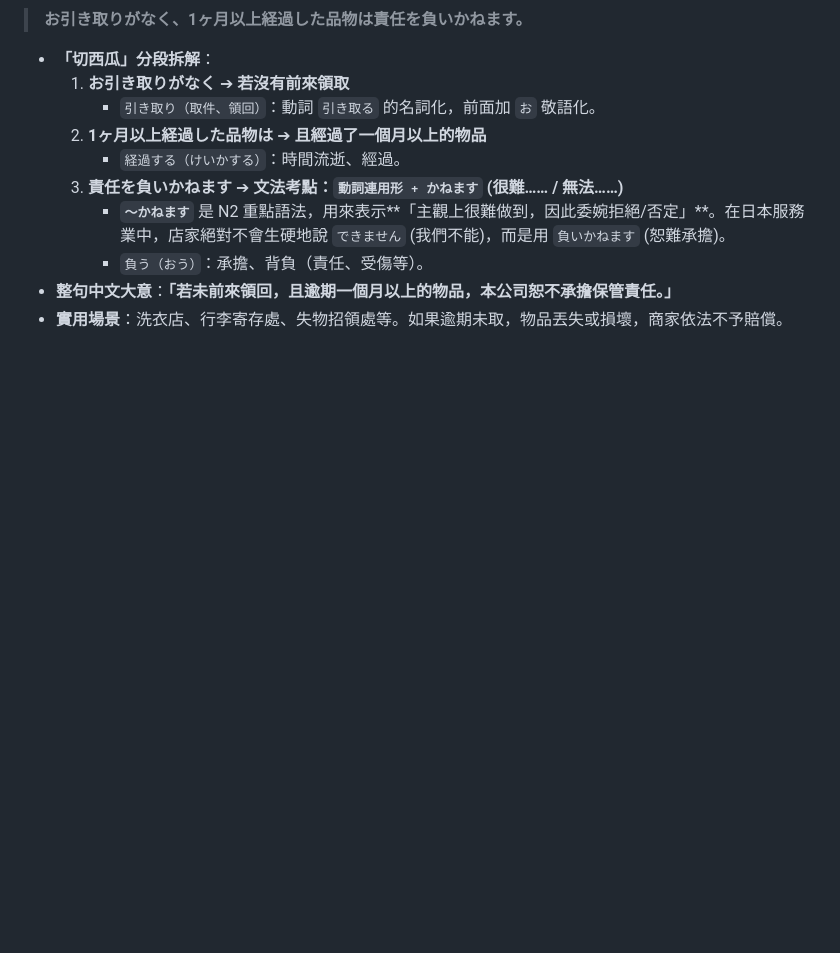
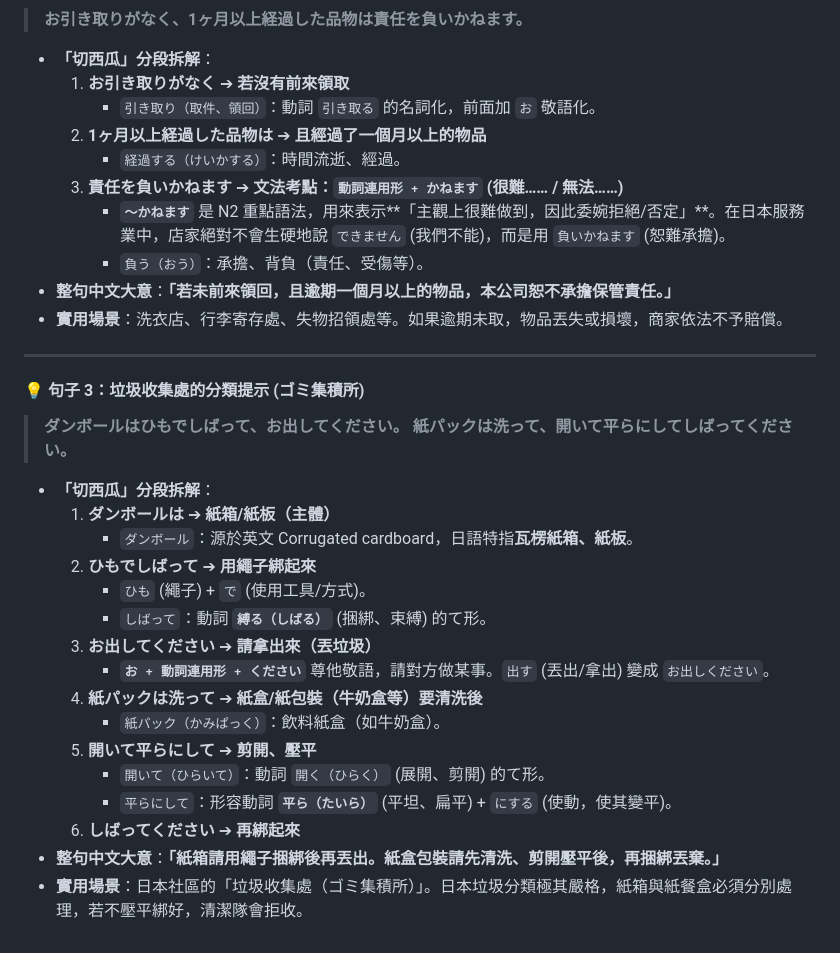
Before and after one commit to sang959699/StudyJapanese, a Markdown page: 1_N2_Study_Strategy_and_Grammar.md, the part around the change. Drawn GitHub-style; blank space fills up the shorter version.

Commit message:
Archive note.txt additions to Parts 1 and 3

```diff
--- a/1_N2_Study_Strategy_and_Grammar.md
+++ b/1_N2_Study_Strategy_and_Grammar.md
@@ -339,3 +339,26 @@ graph TD
         *   `負う（おう）`：承擔、背負（責任、受傷等）。
 *   **整句中文大意**：**「若未前來領回，且逾期一個月以上的物品，本公司恕不承擔保管責任。」**
 *   **實用場景**：洗衣店、行李寄存處、失物招領處等。如果逾期未取，物品丟失或損壞，商家依法不予賠償。
+
+---
+
+#### 💡 句子 3：垃圾收集處的分類提示 (ゴミ集積所)
+> **ダンボールはひもでしばって、お出してください。**
+> **紙パックは洗って、開いて平らにしてしばってください。**
+
+*   **「切西瓜」分段拆解**：
+    1.  **ダンボールは** ➔ **紙箱/紙板（主體）**
+        *   `ダンボール`：源於英文 Corrugated cardboard，日語特指**瓦楞紙箱、紙板**。
+    2.  **ひもでしばって** ➔ **用繩子綁起來**
+        *   `ひも` (繩子) + `で` (使用工具/方式)。
+        *   `しばって`：動詞 **`縛る（しばる）`** (捆綁、束縛) 的て形。
+    3.  **お出してください** ➔ **請拿出來（丟垃圾）**
+        *   **`お + 動詞連用形 + ください`** 尊他敬語，請對方做某事。`出す` (丟出/拿出) 變成 `お出しください`。
+    4.  **紙パックは洗って** ➔ **紙盒/紙包裝（牛奶盒等）要清洗後**
+        *   `紙パック（かみぱっく）`：飲料紙盒（如牛奶盒）。
+    5.  **開いて平らにして** ➔ **剪開、壓平**
+        *   `開いて（ひらいて）`：動詞 `開く（ひらく）` (展開、剪開) 的て形。
+        *   `平らにして`：形容動詞 **`平ら（たいら）`** (平坦、扁平) + `にする` (使動，使其變平)。
+    6.  **しばってください** ➔ **再綁起來**
+*   **整句中文大意**：**「紙箱請用繩子捆綁後再丟出。紙盒包裝請先清洗、剪開壓平後，再捆綁丟棄。」**
+*   **實用場景**：日本社區的「垃圾收集處（ゴミ集積所）」。日本垃圾分類極其嚴格，紙箱與紙餐盒必須分別處理，若不壓平綁好，清潔隊會拒收。
```
Also changed, not shown: 3_N2_Vocabulary_Bank_and_Verbs.md (+10 -1 lines).
